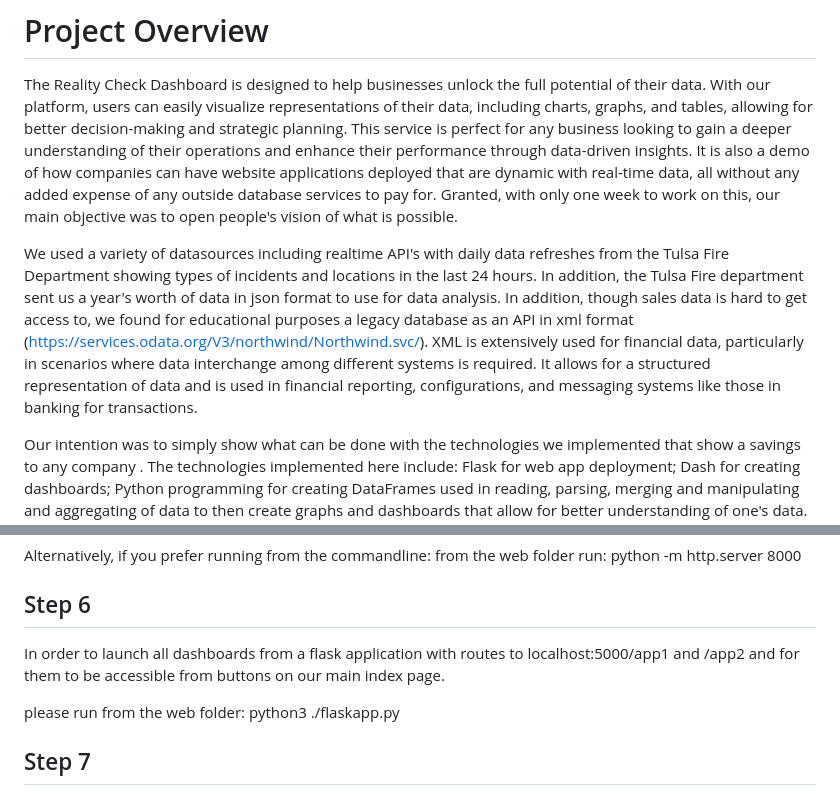
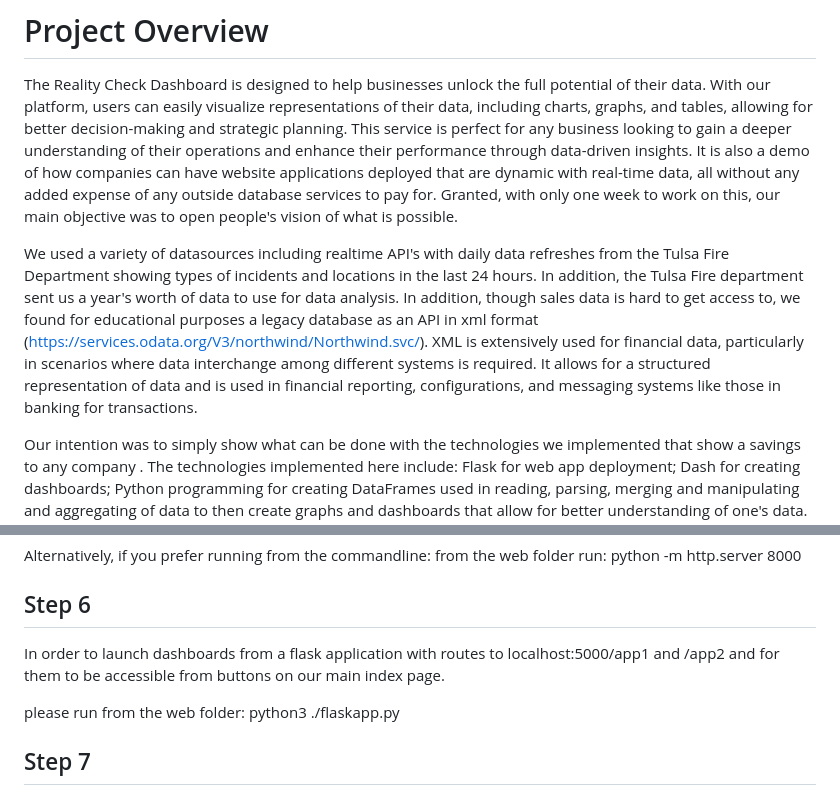
Before and after one commit to abrielleperry/RealityCheck, a Markdown page: README.md, 2 parts joined by grey strips. GitHub-like rendering.

```diff
--- a/README.md
+++ b/README.md
@@ -6,7 +6,7 @@ This repository contains the codebase for our Hack Sprint project. Our web appli
 
 The Reality Check Dashboard is designed to help businesses unlock the full potential of their data. With our platform, users can easily visualize representations of their data, including charts, graphs, and tables, allowing for better decision-making and strategic planning. This service is perfect for any business looking to gain a deeper understanding of their operations and enhance their performance through data-driven insights.  It is also a demo of how companies can have website applications deployed that are dynamic with real-time data, all without any added expense of any outside database services to pay for.  Granted, with only one week to work on this, our main objective was to open people's vision of what is possible.
 
-We used a variety of datasources including realtime API's with daily data refreshes from the Tulsa Fire Department showing types of incidents and locations in the last 24 hours.  In addition, the Tulsa Fire department sent us a year's worth of data in json format to use for data analysis.  In addition, though sales data is hard to get access to, we found for educational purposes a legacy database as an API in xml format (https://services.odata.org/V3/northwind/Northwind.svc/).  XML is extensively used for financial data, particularly in scenarios where data interchange among different systems is required. It allows for a structured representation of data and is used in financial reporting, configurations, and messaging systems like those in banking for transactions.
+We used a variety of datasources including realtime API's with daily data refreshes from the Tulsa Fire Department showing types of incidents and locations in the last 24 hours.  In addition, the Tulsa Fire department sent us a year's worth of data to use for data analysis.  In addition, though sales data is hard to get access to, we found for educational purposes a legacy database as an API in xml format (https://services.odata.org/V3/northwind/Northwind.svc/).  XML is extensively used for financial data, particularly in scenarios where data interchange among different systems is required. It allows for a structured representation of data and is used in financial reporting, configurations, and messaging systems like those in banking for transactions.
 
 Our intention was to simply show what can be done with the technologies we implemented that show a savings to any company .  The technologies implemented here include:  Flask for web app deployment; Dash for creating dashboards; Python programming for creating DataFrames used in reading, parsing, merging and manipulating and aggregating of data to then create graphs and dashboards that allow for better understanding of one's data.  A lot of experience was gained in data manipulation and some basic but powerful bar, line, time-series and geo-location graphs were done.
 
@@ -51,7 +51,7 @@ from the web folder run:  python -m http.server 8000
 
 ## Step 6
 
-In order to launch all dashboards from a flask application with routes to localhost:5000/app1 and /app2 and for them to be accessible from buttons on our main index page.
+In order to launch dashboards from a flask application with routes to localhost:5000/app1 and /app2 and for them to be accessible from buttons on our main index page.
 
 please run from the web folder:  python3 ./flaskapp.py
 
```
